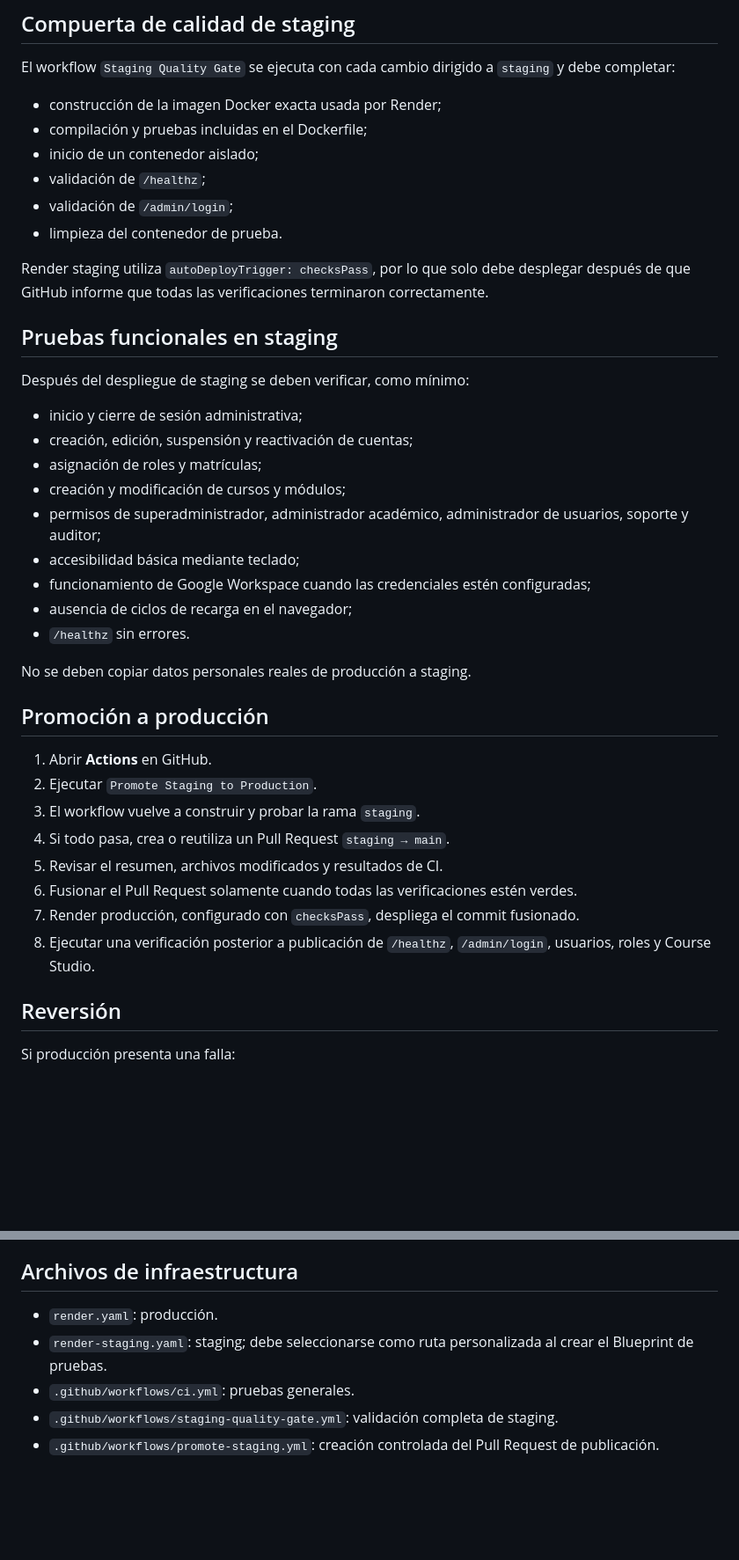
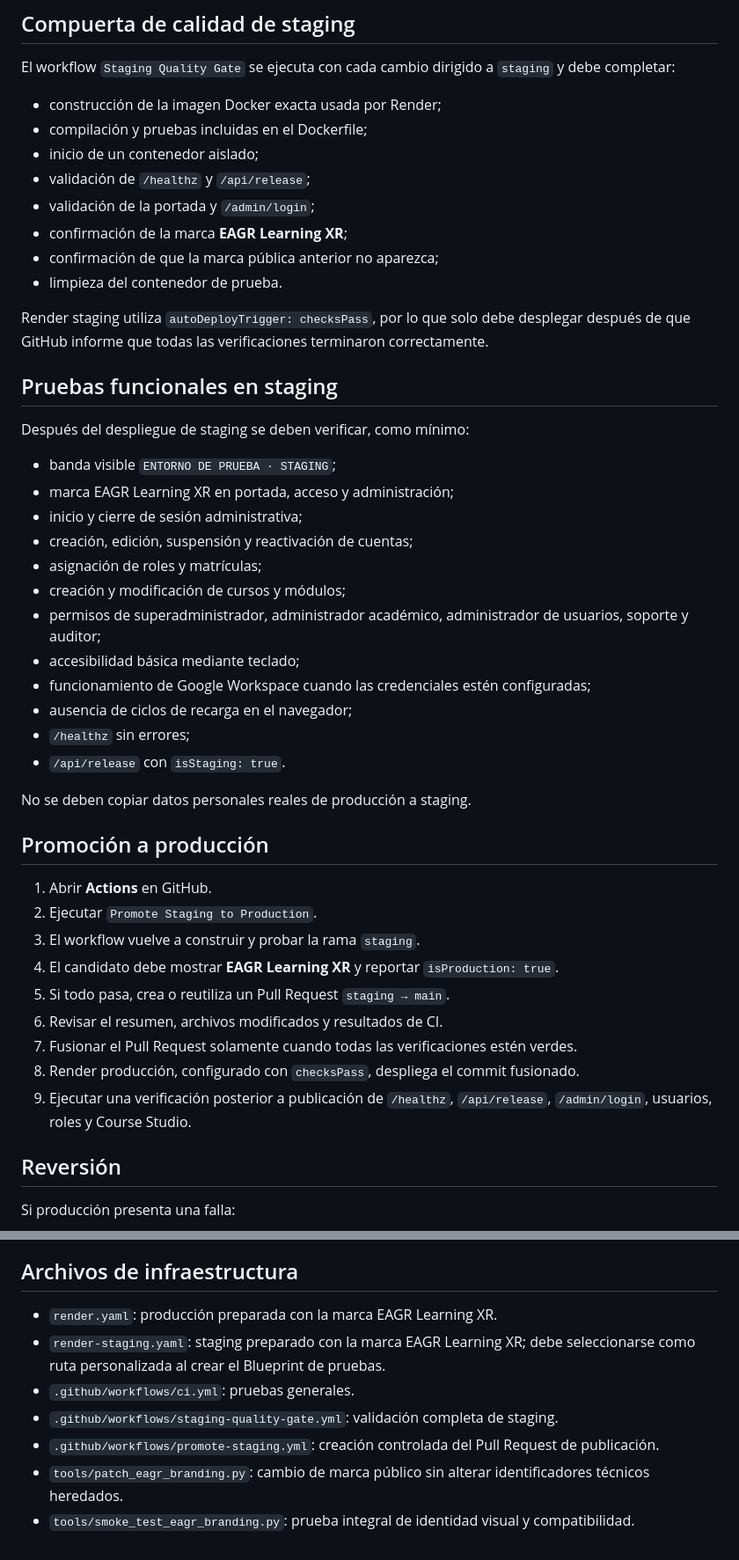
Before and after one commit to eagarcia77/lms_project, a Markdown page: docs/RELEASE_WORKFLOW.md, 2 parts joined by grey strips. Shown at 88% size. GitHub-like rendering; blank space fills up the shorter version.

Commit message:
Document the EAGR Learning XR release workflow

```diff
--- a/docs/RELEASE_WORKFLOW.md
+++ b/docs/RELEASE_WORKFLOW.md
@@ -44,8 +44,10 @@ El workflow `Staging Quality Gate` se ejecuta con cada cambio dirigido a `stagin
 - construcción de la imagen Docker exacta usada por Render;
 - compilación y pruebas incluidas en el Dockerfile;
 - inicio de un contenedor aislado;
-- validación de `/healthz`;
-- validación de `/admin/login`;
+- validación de `/healthz` y `/api/release`;
+- validación de la portada y `/admin/login`;
+- confirmación de la marca **EAGR Learning XR**;
+- confirmación de que la marca pública anterior no aparezca;
 - limpieza del contenedor de prueba.
 
 Render staging utiliza `autoDeployTrigger: checksPass`, por lo que solo debe desplegar después de que GitHub informe que todas las verificaciones terminaron correctamente.
@@ -54,6 +56,8 @@ Render staging utiliza `autoDeployTrigger: checksPass`, por lo que solo debe des
 
 Después del despliegue de staging se deben verificar, como mínimo:
 
+- banda visible `ENTORNO DE PRUEBA · STAGING`;
+- marca EAGR Learning XR en portada, acceso y administración;
 - inicio y cierre de sesión administrativa;
 - creación, edición, suspensión y reactivación de cuentas;
 - asignación de roles y matrículas;
@@ -62,7 +66,8 @@ Después del despliegue de staging se deben verificar, como mínimo:
 - accesibilidad básica mediante teclado;
 - funcionamiento de Google Workspace cuando las credenciales estén configuradas;
 - ausencia de ciclos de recarga en el navegador;
-- `/healthz` sin errores.
+- `/healthz` sin errores;
+- `/api/release` con `isStaging: true`.
 
 No se deben copiar datos personales reales de producción a staging.
 
@@ -71,11 +76,12 @@ No se deben copiar datos personales reales de producción a staging.
 1. Abrir **Actions** en GitHub.
 2. Ejecutar `Promote Staging to Production`.
 3. El workflow vuelve a construir y probar la rama `staging`.
-4. Si todo pasa, crea o reutiliza un Pull Request `staging → main`.
-5. Revisar el resumen, archivos modificados y resultados de CI.
-6. Fusionar el Pull Request solamente cuando todas las verificaciones estén verdes.
-7. Render producción, configurado con `checksPass`, despliega el commit fusionado.
-8. Ejecutar una verificación posterior a publicación de `/healthz`, `/admin/login`, usuarios, roles y Course Studio.
+4. El candidato debe mostrar **EAGR Learning XR** y reportar `isProduction: true`.
+5. Si todo pasa, crea o reutiliza un Pull Request `staging → main`.
+6. Revisar el resumen, archivos modificados y resultados de CI.
+7. Fusionar el Pull Request solamente cuando todas las verificaciones estén verdes.
+8. Render producción, configurado con `checksPass`, despliega el commit fusionado.
+9. Ejecutar una verificación posterior a publicación de `/healthz`, `/api/release`, `/admin/login`, usuarios, roles y Course Studio.
 
 ## Reversión
 
@@ -107,8 +113,10 @@ Si producción presenta una falla:
 
 ## Archivos de infraestructura
 
-- `render.yaml`: producción.
-- `render-staging.yaml`: staging; debe seleccionarse como ruta personalizada al crear el Blueprint de pruebas.
+- `render.yaml`: producción preparada con la marca EAGR Learning XR.
+- `render-staging.yaml`: staging preparado con la marca EAGR Learning XR; debe seleccionarse como ruta personalizada al crear el Blueprint de pruebas.
 - `.github/workflows/ci.yml`: pruebas generales.
 - `.github/workflows/staging-quality-gate.yml`: validación completa de staging.
 - `.github/workflows/promote-staging.yml`: creación controlada del Pull Request de publicación.
+- `tools/patch_eagr_branding.py`: cambio de marca público sin alterar identificadores técnicos heredados.
+- `tools/smoke_test_eagr_branding.py`: prueba integral de identidad visual y compatibilidad.
```
Also changed, not shown: other parts of docs/RELEASE_WORKFLOW.md (+2 -2 lines).
